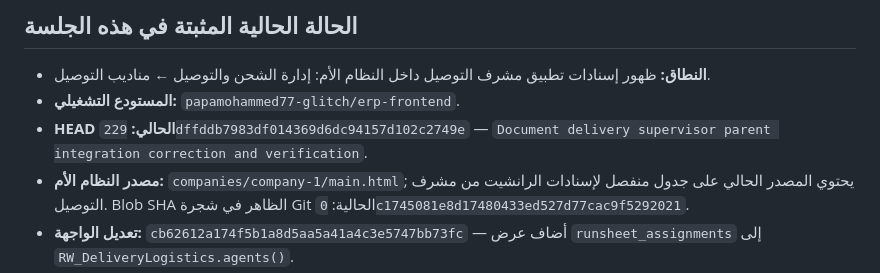
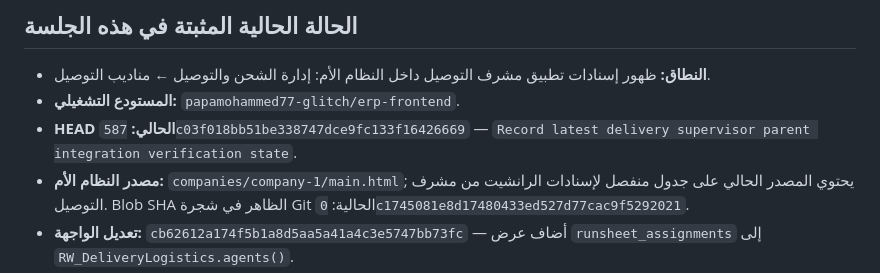
Before and after one commit to papamohammed77-glitch/erp-frontend, a Markdown page: CURRENT_STATE.md, the part around the change. GitHub-like rendering.

Commit message:
Reconcile checkpoint with current main HEAD

```diff
--- a/CURRENT_STATE.md
+++ b/CURRENT_STATE.md
@@ -4,7 +4,7 @@
 
 - **النطاق:** ظهور إسنادات تطبيق مشرف التوصيل داخل النظام الأم: إدارة الشحن والتوصيل ← مناديب التوصيل.
 - **المستودع التشغيلي:** `papamohammed77-glitch/erp-frontend`.
-- **HEAD الحالي:** `229dffddb7983df014369d6dc94157d102c2749e` — `Document delivery supervisor parent integration correction and verification`.
+- **HEAD الحالي:** `587c03f018bb51be338747dce9fc133f16426669` — `Record latest delivery supervisor parent integration verification state`.
 - **مصدر النظام الأم:** `companies/company-1/main.html`; يحتوي المصدر الحالي على جدول منفصل لإسنادات الرانشيت من مشرف التوصيل. Blob SHA الظاهر في شجرة Git الحالية: `0c1745081e8d17480433ed527d77cac9f5292021`.
 - **تعديل الواجهة:** `cb62612a174f5b1a8d5aa5a41a4c3e5747bb73fc` — أضاف عرض `runsheet_assignments` إلى `RW_DeliveryLogistics.agents()`.
 - **تعديل عقد Production:** Migration `20261027_delivery_supervisor_parent_runsheet_assignments.sql` في commit `41475240d2685cb7a7919e372e1e9ba10539f3e6`.
```
